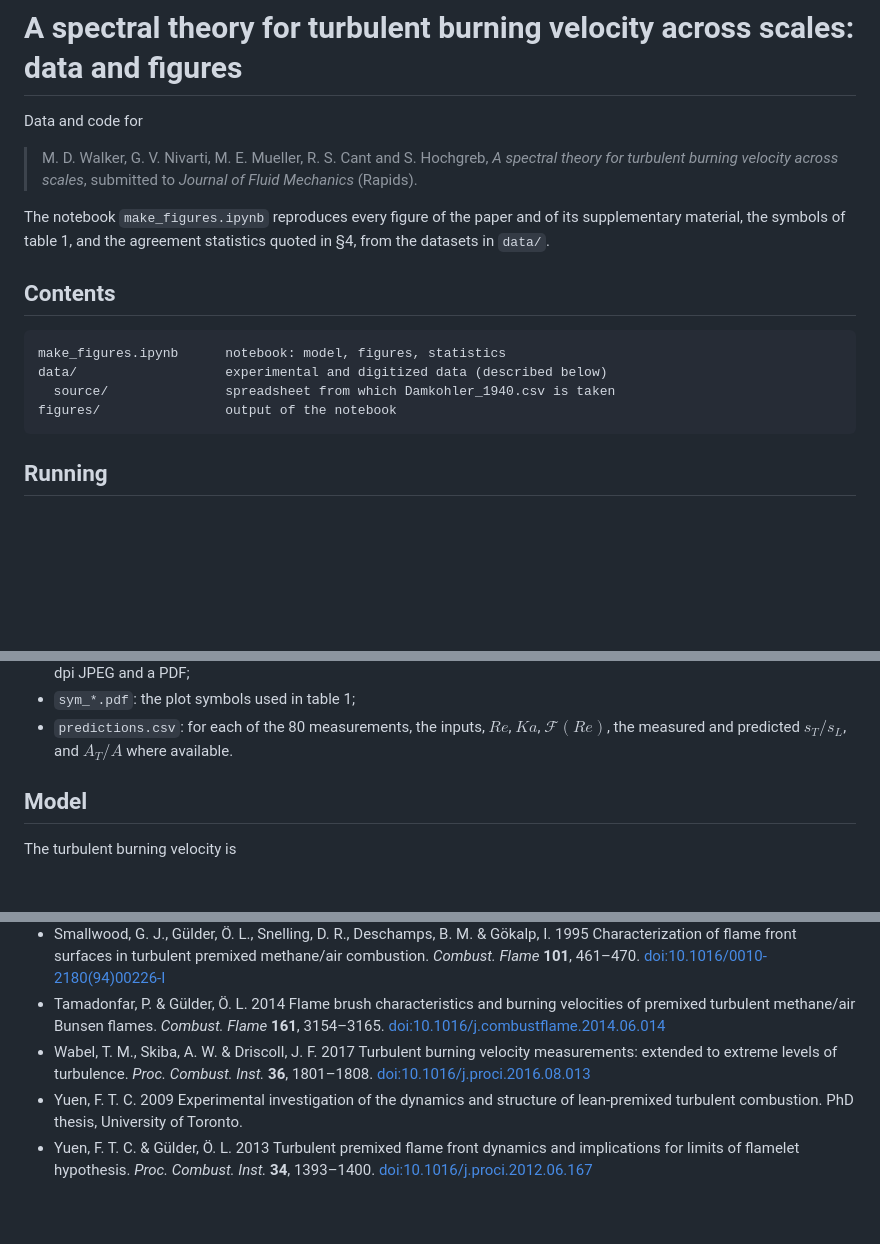
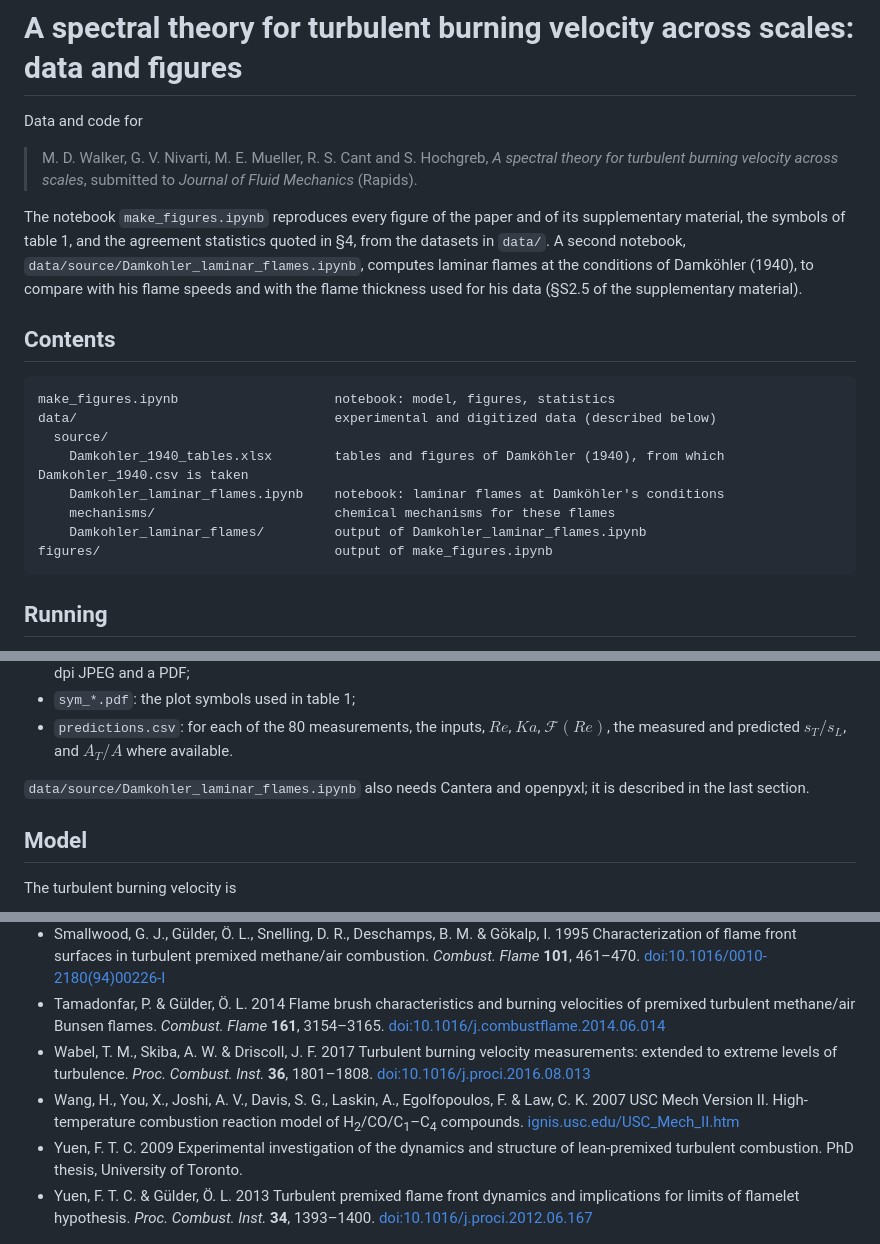
Before and after one commit to mw6136/spectral, a Markdown page: README.md, 3 parts joined by grey strips. Rendered like a GitHub page; blank space fills up the shorter version.

````diff
--- a/README.md
+++ b/README.md
@@ -6,15 +6,21 @@ Data and code for
 > *A spectral theory for turbulent burning velocity across scales*, submitted to *Journal of Fluid Mechanics* (Rapids).
 
 The notebook `make_figures.ipynb` reproduces every figure of the paper and of its supplementary material, the
-symbols of table 1, and the agreement statistics quoted in §4, from the datasets in `data/`.
+symbols of table 1, and the agreement statistics quoted in §4, from the datasets in `data/`. A second notebook,
+`data/source/Damkohler_laminar_flames.ipynb`, computes laminar flames at the conditions of Damköhler (1940), to
+compare with his flame speeds and with the flame thickness used for his data (§S2.5 of the supplementary material).
 
 ## Contents
 
 ```
-make_figures.ipynb      notebook: model, figures, statistics
-data/                   experimental and digitized data (described below)
-  source/               spreadsheet from which Damkohler_1940.csv is taken
-figures/                output of the notebook
+make_figures.ipynb                    notebook: model, figures, statistics
+data/                                 experimental and digitized data (described below)
+  source/
+    Damkohler_1940_tables.xlsx        tables and figures of Damköhler (1940), from which Damkohler_1940.csv is taken
+    Damkohler_laminar_flames.ipynb    notebook: laminar flames at Damköhler's conditions
+    mechanisms/                       chemical mechanisms for these flames
+    Damkohler_laminar_flames/         output of Damkohler_laminar_flames.ipynb
+figures/                              output of make_figures.ipynb
 ```
 
 ## Running
@@ -36,6 +42,8 @@ The notebook writes to `figures/`:
 - `sym_*.pdf`: the plot symbols used in table 1;
 - `predictions.csv`: for each of the 80 measurements, the inputs, $`Re`$, $`Ka`$, $`\mathcal{F}(Re)`$, the measured and
   predicted $`s_T/s_L`$, and $`A_T/A`$ where available.
+
+`data/source/Damkohler_laminar_flames.ipynb` also needs Cantera and openpyxl; it is described in the last section.
 
 ## Model
 
@@ -127,5 +175,6 @@ returned by the dynamic procedure of Charlette, Meneveau & Veynante (2002*b*), d
 - Smallwood, G. J., Gülder, Ö. L., Snelling, D. R., Deschamps, B. M. & Gökalp, I. 1995 Characterization of flame front surfaces in turbulent premixed methane/air combustion. *Combust. Flame* **101**, 461–470. [doi:10.1016/0010-2180(94)00226-I](https://doi.org/10.1016/0010-2180(94)00226-I)
 - Tamadonfar, P. & Gülder, Ö. L. 2014 Flame brush characteristics and burning velocities of premixed turbulent methane/air Bunsen flames. *Combust. Flame* **161**, 3154–3165. [doi:10.1016/j.combustflame.2014.06.014](https://doi.org/10.1016/j.combustflame.2014.06.014)
 - Wabel, T. M., Skiba, A. W. & Driscoll, J. F. 2017 Turbulent burning velocity measurements: extended to extreme levels of turbulence. *Proc. Combust. Inst.* **36**, 1801–1808. [doi:10.1016/j.proci.2016.08.013](https://doi.org/10.1016/j.proci.2016.08.013)
+- Wang, H., You, X., Joshi, A. V., Davis, S. G., Laskin, A., Egolfopoulos, F. & Law, C. K. 2007 USC Mech Version II. High-temperature combustion reaction model of H<sub>2</sub>/CO/C<sub>1</sub>–C<sub>4</sub> compounds. [ignis.usc.edu/USC_Mech_II.htm](http://ignis.usc.edu/USC_Mech_II.htm)
 - Yuen, F. T. C. 2009 Experimental investigation of the dynamics and structure of lean-premixed turbulent combustion. PhD thesis, University of Toronto.
 - Yuen, F. T. C. & Gülder, Ö. L. 2013 Turbulent premixed flame front dynamics and implications for limits of flamelet hypothesis. *Proc. Combust. Inst.* **34**, 1393–1400. [doi:10.1016/j.proci.2012.06.167](https://doi.org/10.1016/j.proci.2012.06.167)
````
Also changed, not shown: other parts of README.md (+45 -5 lines).
